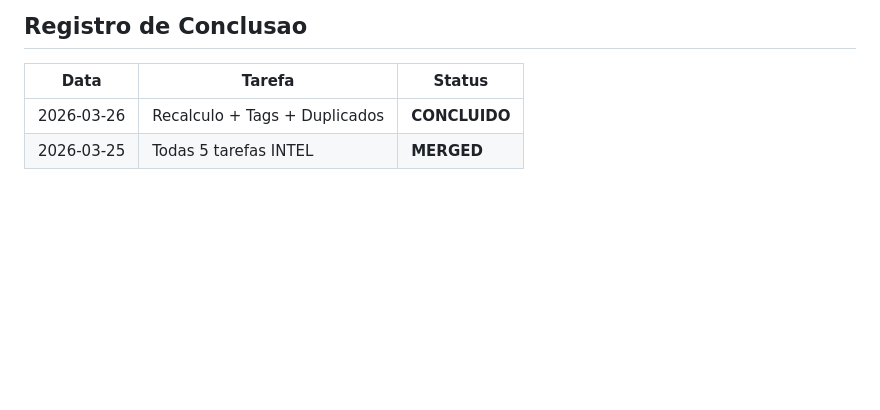
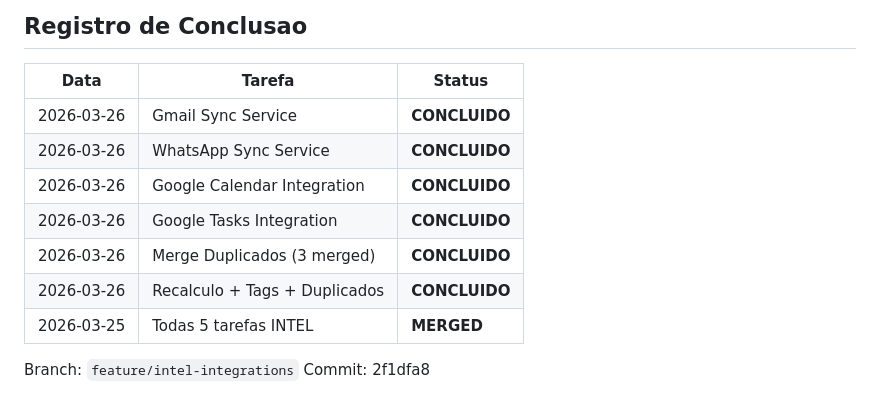
Before and after one commit to renatoprado18/prospect-system-imensiah, a Markdown page: docs/INTEL_TASK_QUEUE.md, the part around the change. GitHub-like rendering; blank space fills up the shorter version.

Commit message:
docs: update task queue with completed integrations

```diff
--- a/docs/INTEL_TASK_QUEUE.md
+++ b/docs/INTEL_TASK_QUEUE.md
@@ -362,5 +362,13 @@ async def complete_task(task_id: str, request: Request):
 
 | Data | Tarefa | Status |
 |------|--------|--------|
+| 2026-03-26 | Gmail Sync Service | **CONCLUIDO** |
+| 2026-03-26 | WhatsApp Sync Service | **CONCLUIDO** |
+| 2026-03-26 | Google Calendar Integration | **CONCLUIDO** |
+| 2026-03-26 | Google Tasks Integration | **CONCLUIDO** |
+| 2026-03-26 | Merge Duplicados (3 merged) | **CONCLUIDO** |
 | 2026-03-26 | Recalculo + Tags + Duplicados | **CONCLUIDO** |
 | 2026-03-25 | Todas 5 tarefas INTEL | **MERGED** |
+
+Branch: `feature/intel-integrations`
+Commit: 2f1dfa8
```
